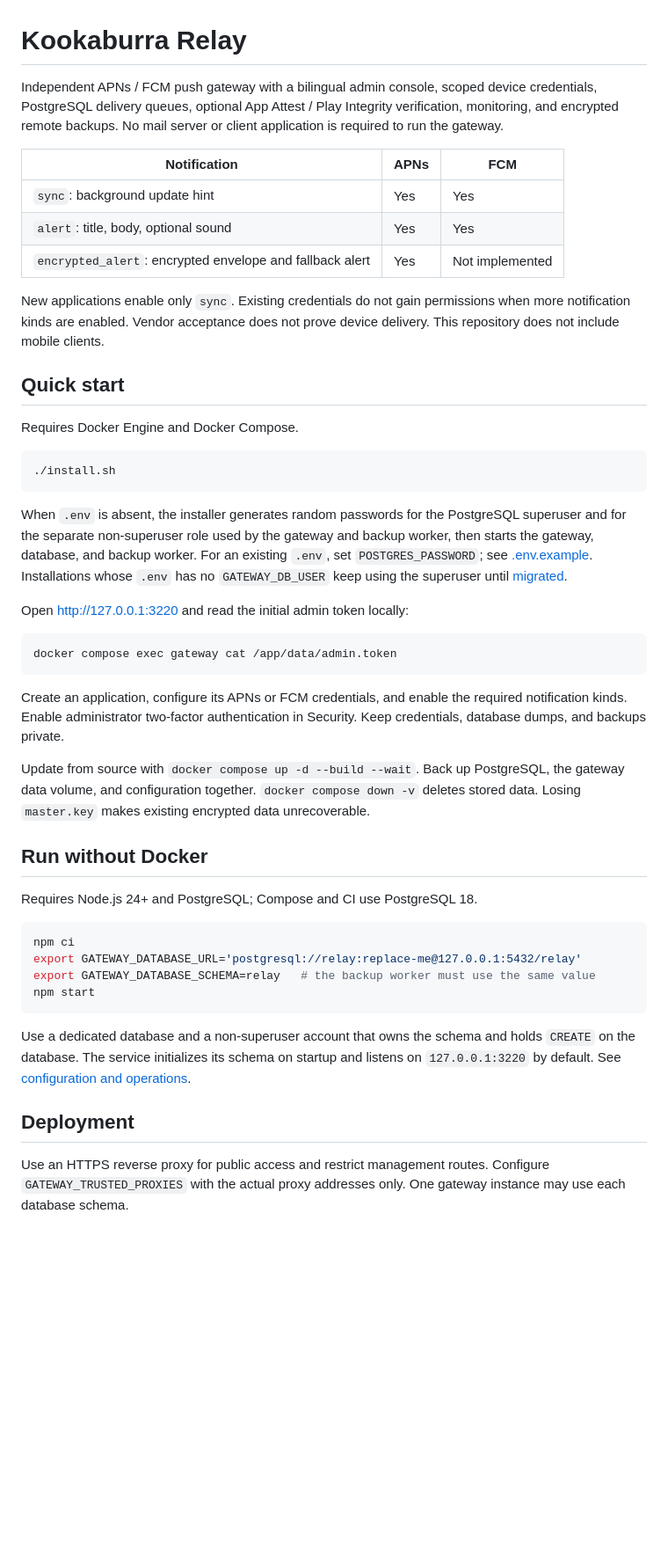
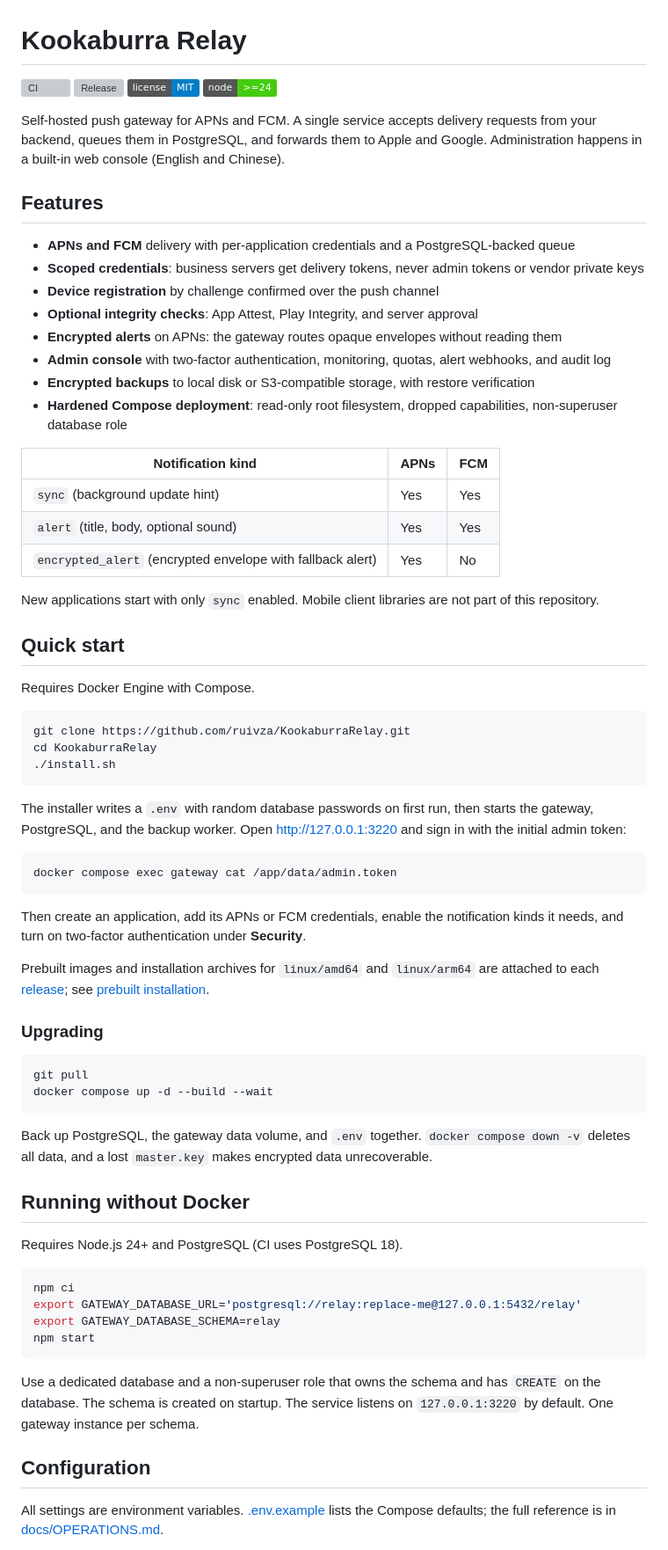
Before and after one commit to ruivza/KookaburraRelay, a Markdown page: README.md, the part around one of its changes. Shown at 88% size. GitHub-like rendering; badges without logos; blank space fills up the shorter version; grey boxes are pictures that could not be loaded.

Commit message:
Rewrite README in standard open-source layout
Add CI, release, license and Node badges, a feature list, and sections
for quick start, upgrading, configuration, development and security.
Link the encrypted notifications and performance docs. Remove repeated
caveats and the license endorsement disclaimer.

Co-Authored-By: Claude Fable 5.1 <noreply@anthropic.com>

````diff
--- a/README.md
+++ b/README.md
@@ -1,49 +1,74 @@
 # Kookaburra Relay
 
-Independent APNs / FCM push gateway with a bilingual admin console, scoped device credentials, PostgreSQL delivery queues, optional App Attest / Play Integrity verification, monitoring, and encrypted remote backups. No mail server or client application is required to run the gateway.
+[![CI](https://github.com/ruivza/KookaburraRelay/actions/workflows/docker.yml/badge.svg)](https://github.com/ruivza/KookaburraRelay/actions/workflows/docker.yml)
+[![Release](https://img.shields.io/github/v/release/ruivza/KookaburraRelay)](https://github.com/ruivza/KookaburraRelay/releases)
+[![License: MIT](https://img.shields.io/badge/license-MIT-blue.svg)](LICENSE)
+[![Node.js 24+](https://img.shields.io/badge/node-%3E%3D24-brightgreen)](package.json)
 
-| Notification | APNs | FCM |
+Self-hosted push gateway for APNs and FCM. A single service accepts delivery requests from your backend, queues them in PostgreSQL, and forwards them to Apple and Google. Administration happens in a built-in web console (English and Chinese).
+
+## Features
+
+- **APNs and FCM** delivery with per-application credentials and a PostgreSQL-backed queue
+- **Scoped credentials**: business servers get delivery tokens, never admin tokens or vendor private keys
+- **Device registration** by challenge confirmed over the push channel
+- **Optional integrity checks**: App Attest, Play Integrity, and server approval
+- **Encrypted alerts** on APNs: the gateway routes opaque envelopes without reading them
+- **Admin console** with two-factor authentication, monitoring, quotas, alert webhooks, and audit log
+- **Encrypted backups** to local disk or S3-compatible storage, with restore verification
+- **Hardened Compose deployment**: read-only root filesystem, dropped capabilities, non-superuser database role
+
+| Notification kind | APNs | FCM |
 | --- | --- | --- |
-| `sync`: background update hint | Yes | Yes |
-| `alert`: title, body, optional sound | Yes | Yes |
-| `encrypted_alert`: encrypted envelope and fallback alert | Yes | Not implemented |
+| `sync` (background update hint) | Yes | Yes |
+| `alert` (title, body, optional sound) | Yes | Yes |
+| `encrypted_alert` (encrypted envelope with fallback alert) | Yes | No |
 
-New applications enable only `sync`. Existing credentials do not gain permissions when more notification kinds are enabled. Vendor acceptance does not prove device delivery. This repository does not include mobile clients.
+New applications start with only `sync` enabled. Mobile client libraries are not part of this repository.
 
 ## Quick start
 
-Requires Docker Engine and Docker Compose.
+Requires Docker Engine with Compose.
 
 ```sh
+git clone https://github.com/ruivza/KookaburraRelay.git
+cd KookaburraRelay
 ./install.sh
 ```
 
-When `.env` is absent, the installer generates random passwords for the PostgreSQL superuser and for the separate non-superuser role used by the gateway and backup worker, then starts the gateway, database, and backup worker. For an existing `.env`, set `POSTGRES_PASSWORD`; see [.env.example](.env.example). Installations whose `.env` has no `GATEWAY_DB_USER` keep using the superuser until [migrated](docs/OPERATIONS.md#database-roles).
-
-Open [http://127.0.0.1:3220](http://127.0.0.1:3220) and read the initial admin token locally:
+The installer writes a `.env` with random database passwords on first run, then starts the gateway, PostgreSQL, and the backup worker. Open <http://127.0.0.1:3220> and sign in with the initial admin token:
 
 ```sh
 docker compose exec gateway cat /app/data/admin.token
 ```
 
-Create an application, configure its APNs or FCM credentials, and enable the required notification kinds. Enable administrator two-factor authentication in Security. Keep credentials, database dumps, and backups private.
+Then create an application, add its APNs or FCM credentials, enable the notification kinds it needs, and turn on two-factor authentication under **Security**.
 
-Update from source with `docker compose up -d --build --wait`. Back up PostgreSQL, the gateway data volume, and configuration together. `docker compose down -v` deletes stored data. Losing `master.key` makes existing encrypted data unrecoverable.
+Prebuilt images and installation archives for `linux/amd64` and `linux/arm64` are attached to each [release](https://github.com/ruivza/KookaburraRelay/releases); see [prebuilt installation](docs/OPERATIONS.md#prebuilt-installation).
 
-## Run without Docker
+### Upgrading
 
-Requires Node.js 24+ and PostgreSQL; Compose and CI use PostgreSQL 18.
+```sh
+git pull
+docker compose up -d --build --wait
+```
+
+Back up PostgreSQL, the gateway data volume, and `.env` together. `docker compose down -v` deletes all data, and a lost `master.key` makes encrypted data unrecoverable.
+
+## Running without Docker
+
+Requires Node.js 24+ and PostgreSQL (CI uses PostgreSQL 18).
 
 ```sh
 npm ci
 export GATEWAY_DATABASE_URL='postgresql://relay:replace-me@127.0.0.1:5432/relay'
-export GATEWAY_DATABASE_SCHEMA=relay   # the backup worker must use the same value
+export GATEWAY_DATABASE_SCHEMA=relay
 npm start
 ```
 
-Use a dedicated database and a non-superuser account that owns the schema and holds `CREATE` on the database. The service initializes its schema on startup and listens on `127.0.0.1:3220` by default. See [configuration and operations](docs/OPERATIONS.md).
+Use a dedicated database and a non-superuser role that owns the schema and has `CREATE` on the database. The schema is created on startup. The service listens on `127.0.0.1:3220` by default. One gateway instance per schema.
 
-## Deployment
+## Configuration
 
-Use an HTTPS reverse proxy for public access and restrict management routes. Configure `GATEWAY_TRUSTED_PROXIES` with the actual proxy addresses only. One gateway instance may use each database schema.
+All settings are environment variables. [.env.example](.env.example) lists the Compose defaults; the full reference is in [docs/OPERATIONS.md](docs/OPERATIONS.md#configuration).
 
````
Also changed, not shown: other parts of README.md (+27 -7 lines).
